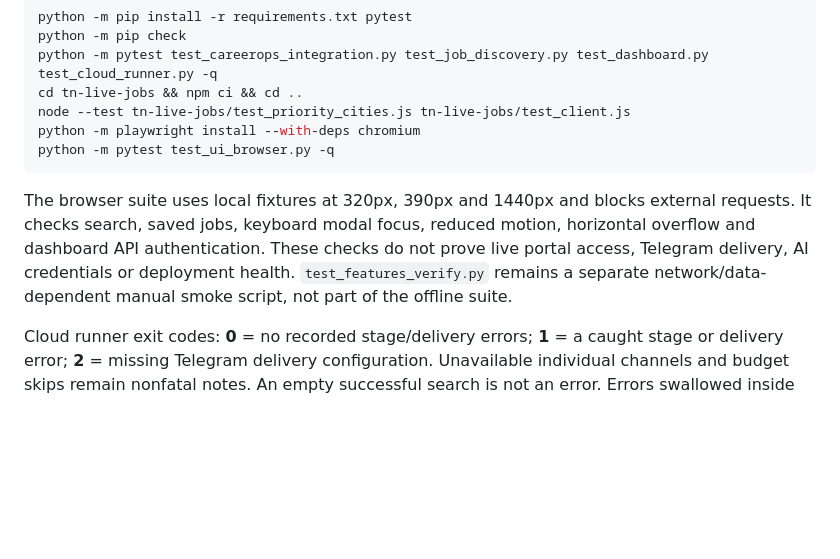
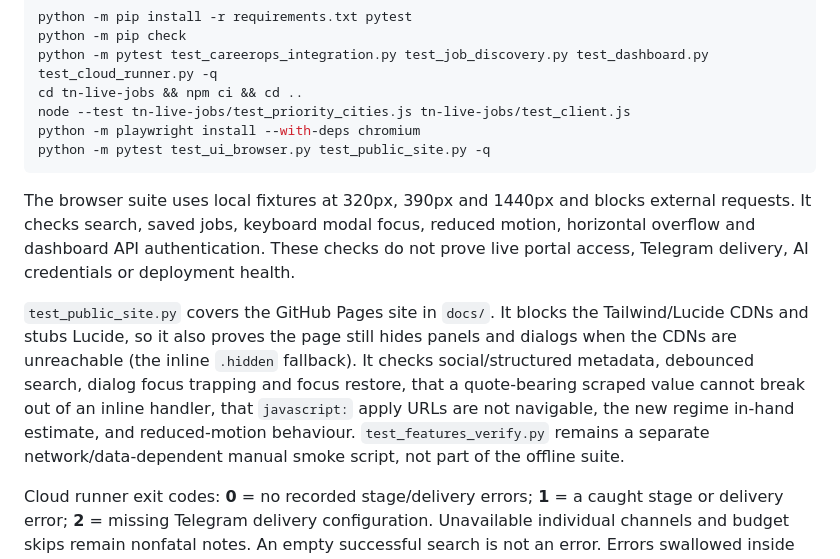
Before and after one commit to nm969989-cmd/myjob-ai-bot, a Markdown page: README.md, the part around the change. Drawn GitHub-style; blank space fills up the shorter version.

Commit message:
Upgrade public site UI, SEO, accessibility and safety
README.md

````diff
--- a/README.md
+++ b/README.md
@@ -68,14 +68,22 @@ python -m pytest test_careerops_integration.py test_job_discovery.py test_dashbo
 cd tn-live-jobs && npm ci && cd ..
 node --test tn-live-jobs/test_priority_cities.js tn-live-jobs/test_client.js
 python -m playwright install --with-deps chromium
-python -m pytest test_ui_browser.py -q
+python -m pytest test_ui_browser.py test_public_site.py -q
 ```
 
 The browser suite uses local fixtures at 320px, 390px and 1440px and blocks
 external requests. It checks search, saved jobs, keyboard modal focus, reduced
 motion, horizontal overflow and dashboard API authentication. These checks do
 not prove live portal access, Telegram delivery, AI credentials or deployment
-health. `test_features_verify.py` remains a separate network/data-dependent
+health.
+
+`test_public_site.py` covers the GitHub Pages site in `docs/`. It blocks the
+Tailwind/Lucide CDNs and stubs Lucide, so it also proves the page still hides
+panels and dialogs when the CDNs are unreachable (the inline `.hidden`
+fallback). It checks social/structured metadata, debounced search, dialog focus
+trapping and focus restore, that a quote-bearing scraped value cannot break out
+of an inline handler, that `javascript:` apply URLs are not navigable, the new
+regime in-hand estimate, and reduced-motion behaviour. `test_features_verify.py` remains a separate network/data-dependent
 manual smoke script, not part of the offline suite.
 
 Cloud runner exit codes: **0** = no recorded stage/delivery errors; **1** = a
````
